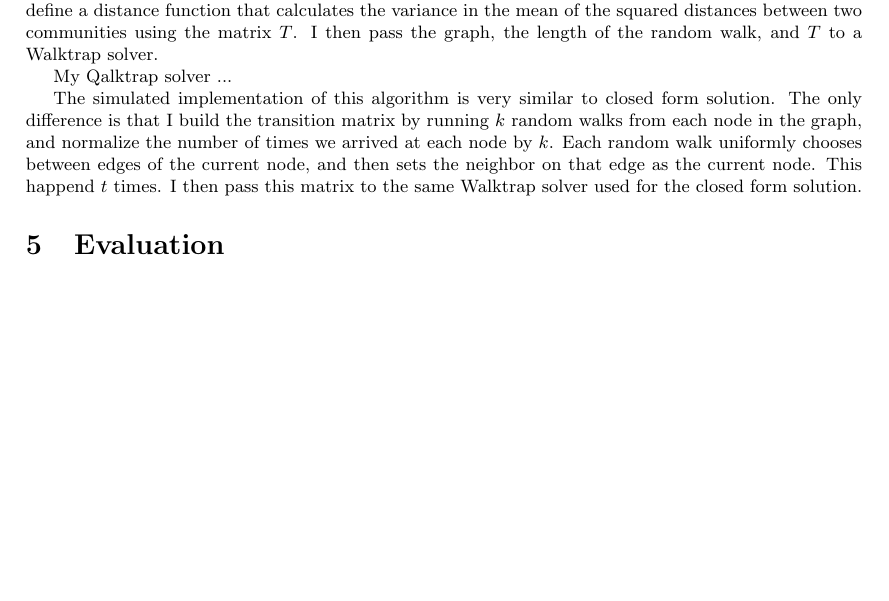
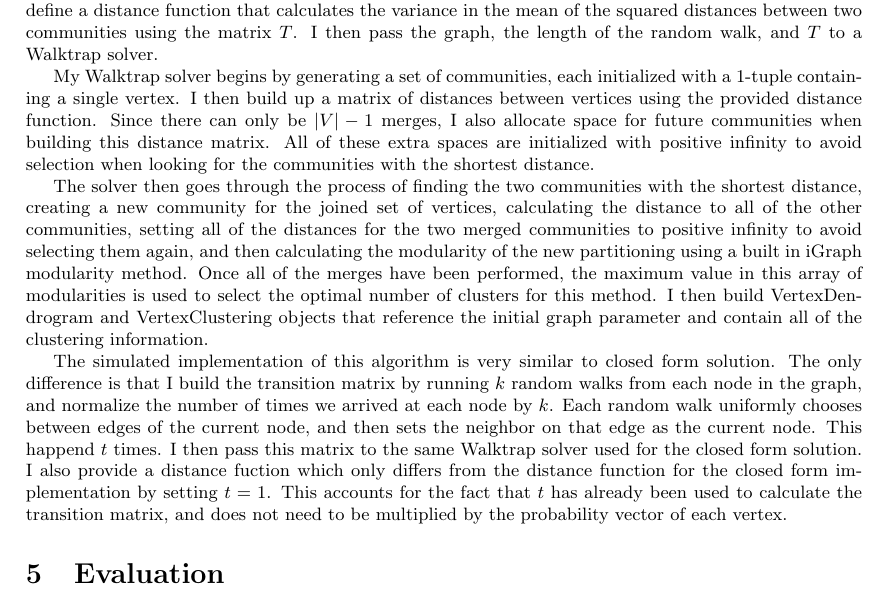
Before and after one commit to jakecarlson1/community-finding, a LaTeX document (report/project-report.tex): part of page 8 of 9 before the commit and part of page 8 of 10 after it, cut so that both start at the same text, the shorter picture padded with empty space. Compiled offline with pdfLaTeX.

Commit message:
Add walktrap solver description

```diff
--- a/report/project-report.tex
+++ b/report/project-report.tex
@@ -182,9 +182,11 @@ Several algorithms have been introduced to mine communities from connection info
     \par
     For the closed form implementation, I build the transition matrix by inverting the diagonal degree matrix and multiplying it by the adjacency matrix. I then raise the degree matrix to $-\frac{1}{2}$ and multiply this by the transition matrix to get the matrix that is ultimately used to calculate distances $T$. I then define a distance function that calculates the variance in the mean of the squared distances between two communities using the matrix $T$. I then pass the graph, the length of the random walk, and $T$ to a Walktrap solver.
     \par
-    My Qalktrap solver ...
+    My Walktrap solver begins by generating a set of communities, each initialized with a 1-tuple containing a single vertex. I then build up a matrix of distances between vertices using the provided distance function. Since there can only be $|V| - 1$ merges, I also allocate space for future communities when building this distance matrix. All of these extra spaces are initialized with positive infinity to avoid selection when looking for the communities with the shortest distance.
     \par
-    The simulated implementation of this algorithm is very similar to closed form solution. The only difference is that I build the transition matrix by running $k$ random walks from each node in the graph, and normalize the number of times we arrived at each node by $k$. Each random walk uniformly chooses between edges of the current node, and then sets the neighbor on that edge as the current node. This happend $t$ times. I then pass this matrix to the same Walktrap solver used for the closed form solution.
+    The solver then goes through the process of finding the two communities with the shortest distance, creating a new community for the joined set of vertices, calculating the distance to all of the other communities, setting all of the distances for the two merged communities to positive infinity to avoid selecting them again, and then calculating the modularity of the new partitioning using a built in iGraph modularity method. Once all of the merges have been performed, the maximum value in this array of modularities is used to select the optimal number of clusters for this method. I then build VertexDendrogram and VertexClustering objects that reference the initial graph parameter and contain all of the clustering information.
+    \par
+    The simulated implementation of this algorithm is very similar to closed form solution. The only difference is that I build the transition matrix by running $k$ random walks from each node in the graph, and normalize the number of times we arrived at each node by $k$. Each random walk uniformly chooses between edges of the current node, and then sets the neighbor on that edge as the current node. This happend $t$ times. I then pass this matrix to the same Walktrap solver used for the closed form solution. I also provide a distance fuction which only differs from the distance function for the closed form implementation by setting $t = 1$. This accounts for the fact that $t$ has already been used to calculate the transition matrix, and does not need to be multiplied by the probability vector of each vertex.
 
 \section{Evaluation}
 To examine the usefulness of these algorithms, I will use them to detect communities in Stack Overflow data. I will compare the performance of my implementations against existing implementations in the igraph package. This will provide insight into the correctness of my implementations as the results should be very similar when compared against igraph. The Stack Overflow data is contains a table of questions, a table of answers to those questions, and a list of tags associated with each question. In the questions and answers tables, there are also fields indicating the user who posted the question. In this data, community structure exists in the form of questions that are about related topics. For example, we would expect a user who is active in the C++ community to answer many questions about C++. It is also possible for users to be active in multiple different communities.
```
Also changed, not shown: report/project-report.pdf.
